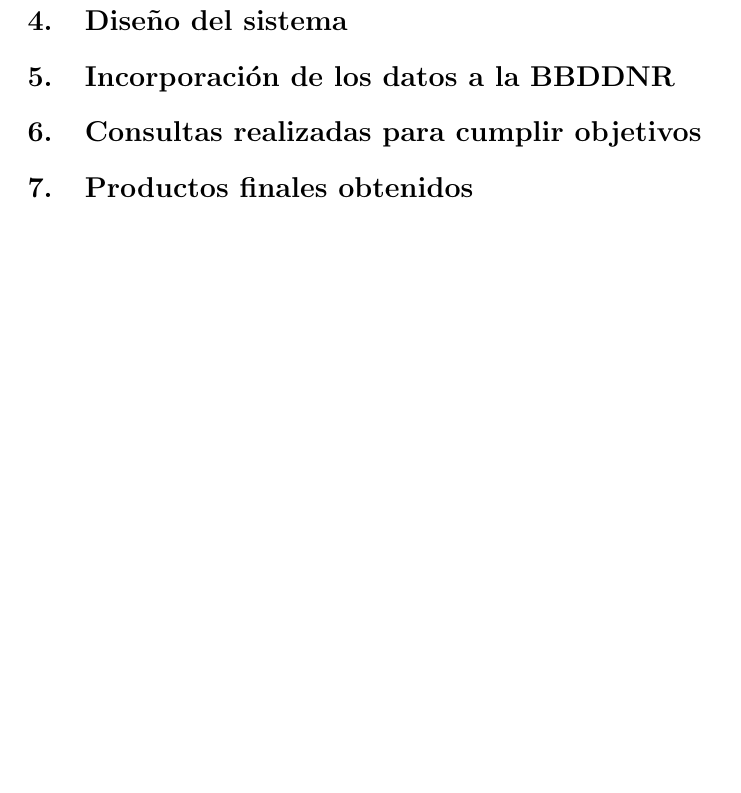
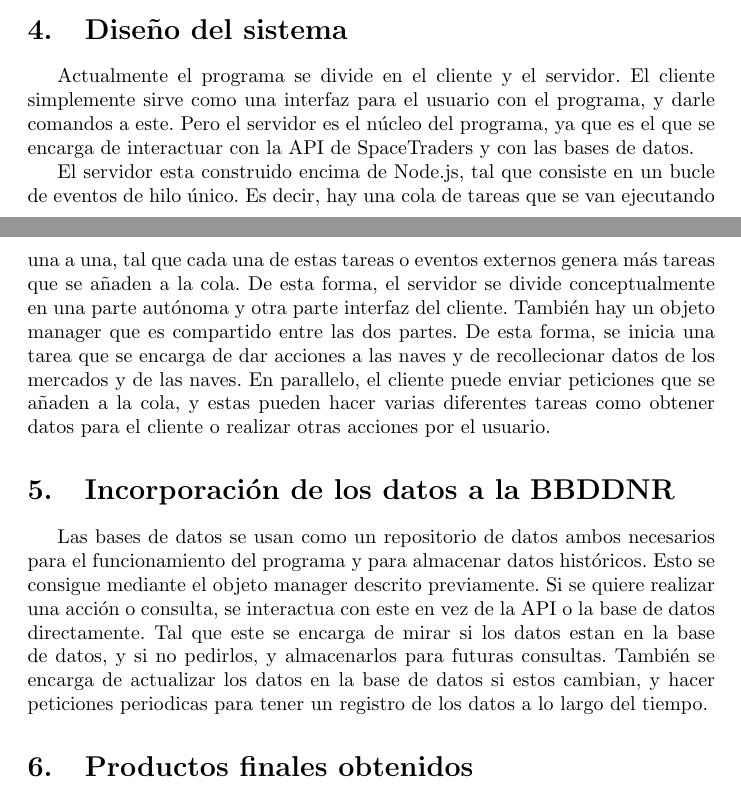
Before and after one commit to Aurora2500/bdnr_astro, a LaTeX document (report/report.tex): part of page 4 of 4 before the commit and two parts of pages 3 and 4 of 4 after it, the two joined at a grey line, cut so that both start at the same text, the shorter picture padded with empty space. Compiled offline with pdfLaTeX.

Commit message:
Added two more sections to report

```diff
--- a/report/report.tex
+++ b/report/report.tex
@@ -124,11 +124,39 @@ algo que puede ser util con el paso del tiempo ya que esta seguirá creciendo.
 
 \section{Diseño del sistema}
 
+Actualmente el programa se divide en el cliente y el servidor.
+El cliente simplemente sirve como una interfaz para el usuario con el programa,
+y darle comandos a este.
+Pero el servidor es el núcleo del programa, ya que es el que
+se encarga de interactuar con la API de SpaceTraders y con las bases de datos.
+
+El servidor esta construido encima de Node.js,
+tal que consiste en un bucle de eventos de hilo único.
+Es decir, hay una cola de tareas que se van ejecutando una a una,
+tal que cada una de estas tareas o eventos externos genera más tareas que se añaden a la cola.
+De esta forma, el servidor se divide conceptualmente en
+una parte autónoma y otra parte interfaz del cliente.
+También hay un objeto manager que es compartido entre las dos partes.
+De esta forma, se inicia una tarea que se encarga de dar acciones a las naves
+y de recollecionar datos de los mercados y de las naves.
+En parallelo, el cliente puede enviar peticiones que se añaden a la cola,
+y estas pueden hacer varias diferentes tareas como obtener datos para el cliente
+o realizar otras acciones por el usuario.
+
 \section{Incorporación de los datos a la BBDDNR}
 
-\section{Consultas realizadas para cumplir objetivos}
+Las bases de datos se usan como un repositorio de datos ambos necesarios para
+el funcionamiento del programa y para almacenar datos históricos.
+Esto se consigue mediante el objeto manager descrito previamente.
+Si se quiere realizar una acción o consulta,
+se interactua con este en vez de la API o la base de datos directamente.
+Tal que este se encarga de mirar si los datos estan en la base de datos, y si no
+pedirlos, y almacenarlos para futuras consultas.
+También se encarga de actualizar los datos en la base de datos si estos cambian, y
+hacer peticiones periodicas para tener un registro de los datos a lo largo del tiempo.
 
 \section{Productos finales obtenidos}
+
 
 \section{Trabajo futuro}
 
```
